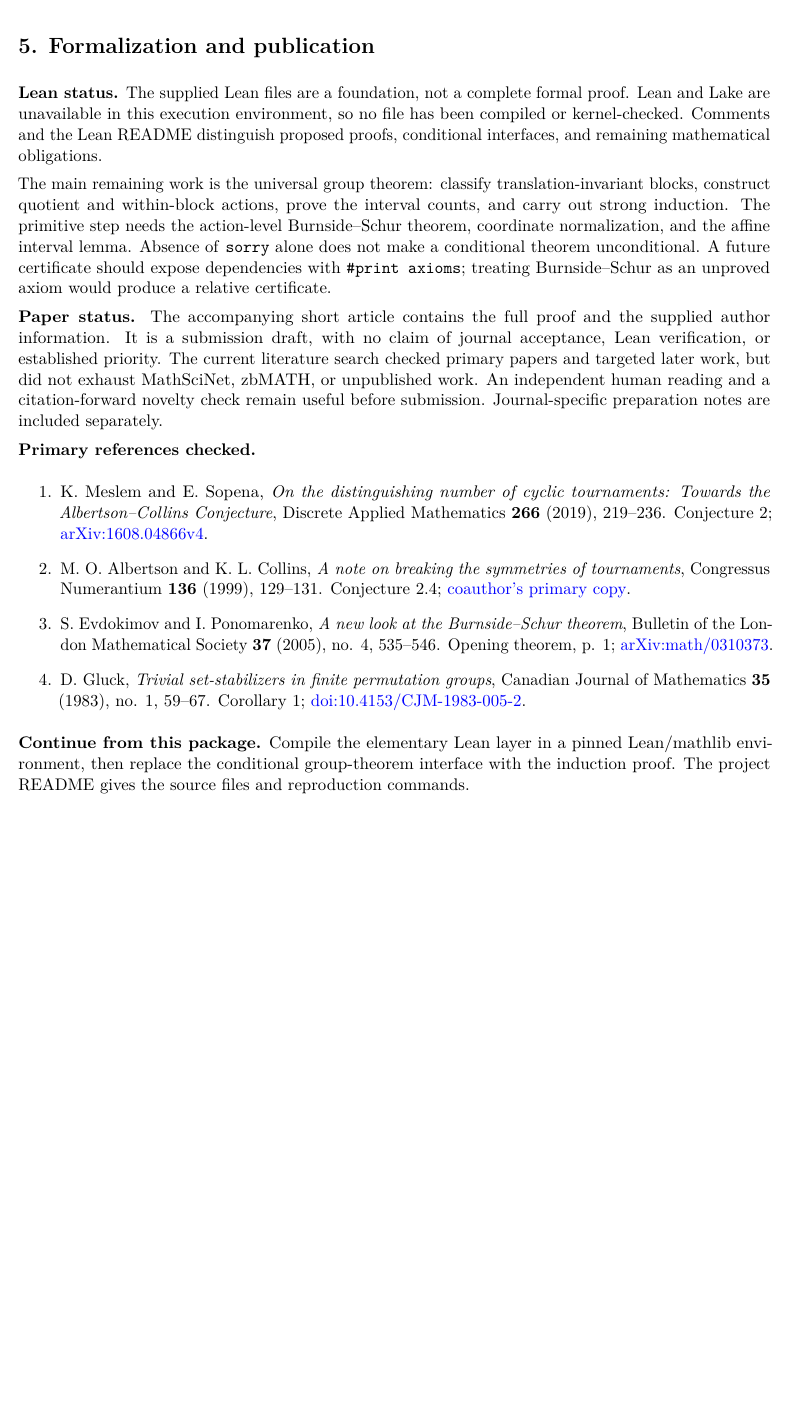
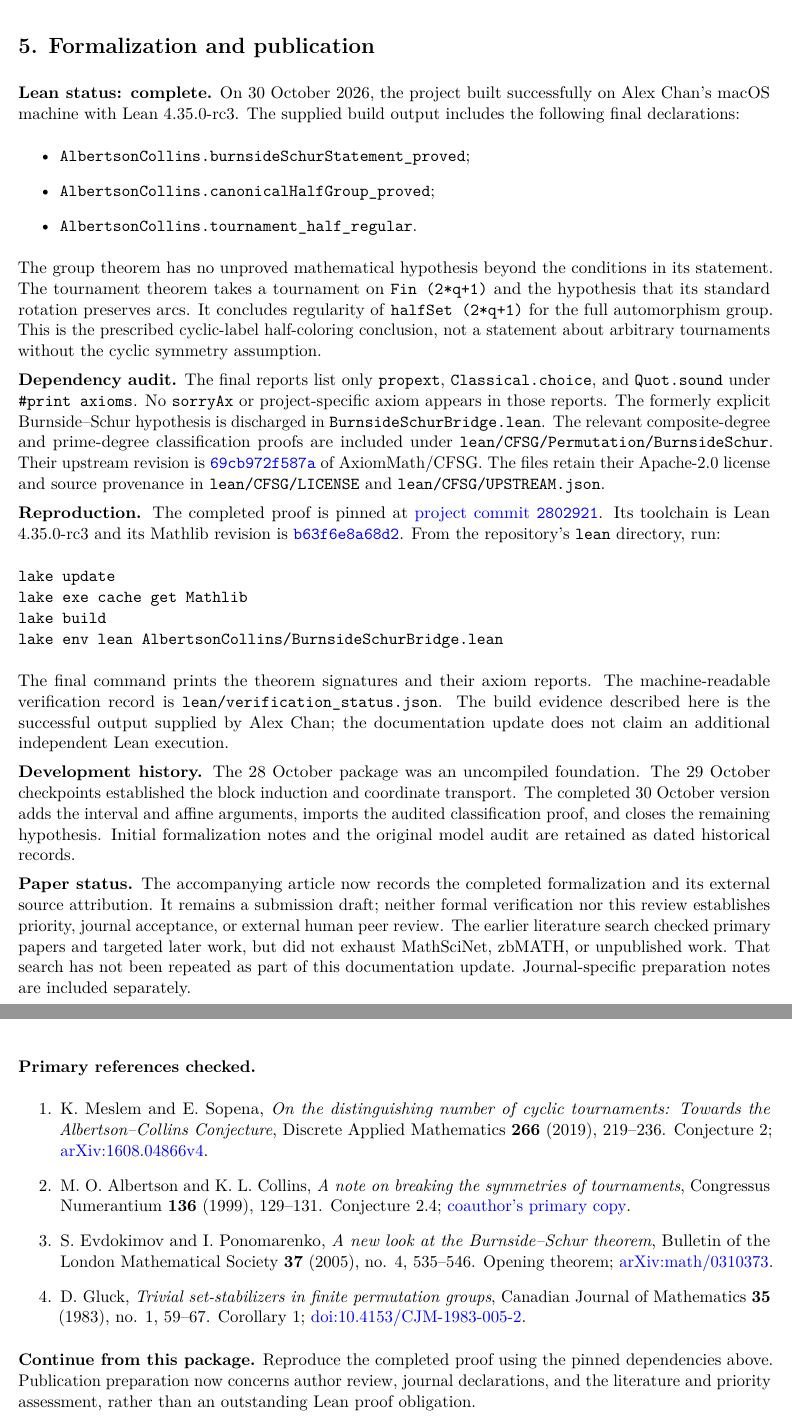
Before and after one commit to alexgocardinal/albertson-collins, a LaTeX document (verification/proof_and_audit.tex): part of page 5 of 5 before the commit and two parts of pages 5 and 6 of 6 after it, the two joined at a grey line, cut so that both start at the same text, the shorter picture padded with empty space. Compiled offline with pdfLaTeX.

Commit message:
Document completed Lean proof and Burnside-Schur attribution

```diff
--- a/verification/proof_and_audit.tex
+++ b/verification/proof_and_audit.tex
@@ -10,7 +10,7 @@ pdftitle={Albertson--Collins: proof and verification},pdfauthor={Prepared for Al
 \setlength{\headheight}{14pt}
 \pagestyle{fancy}\fancyhf{}
 \fancyhead[L]{Albertson--Collins: proof and verification}
-\fancyhead[R]{28 October 2026}
+\fancyhead[R]{30 October 2026}
 \fancyfoot[C]{\thepage}
 \newcommand{\Z}{\mathbb Z}
 \newcommand{\F}{\mathbb F}
@@ -245,31 +249,69 @@ new affine-lemma check, and machine-readable finite-check results.
 
 \newpage
 \section*{5. Formalization and publication}
-\textbf{Lean status.} The supplied Lean files are a foundation,
-not a complete formal proof. Lean and Lake are unavailable in this
-execution environment, so no file has been compiled or kernel-checked.
-Comments and the Lean README distinguish proposed proofs, conditional
-interfaces, and remaining mathematical obligations.
+\textbf{Lean status: complete.} On 30 October 2026, the project built
+successfully on Alex Chan's macOS machine with Lean 4.35.0-rc3.
+The supplied build output includes the following final declarations:
+\begin{itemize}
+\item \texttt{AlbertsonCollins.burnsideSchurStatement\_proved};
+\item \texttt{AlbertsonCollins.canonicalHalfGroup\_proved};
+\item \texttt{AlbertsonCollins.tournament\_half\_regular}.
+\end{itemize}
+The group theorem has no unproved mathematical hypothesis beyond the
+conditions in its statement. The tournament theorem takes a tournament
+on \texttt{Fin (2*q+1)} and the hypothesis that its standard rotation
+preserves arcs. It concludes regularity of \texttt{halfSet (2*q+1)}
+for the full automorphism group. This is the prescribed cyclic-label
+half-coloring conclusion, not a statement about arbitrary tournaments
+without the cyclic symmetry assumption.
 
-The main remaining work is the universal group theorem: classify
-translation-invariant blocks, construct quotient and within-block
-actions, prove the interval counts, and carry out strong induction.
-The primitive step needs the action-level Burnside--Schur theorem,
-coordinate normalization, and the affine interval lemma.
-Absence of \texttt{sorry} alone does not make a conditional theorem
-unconditional. A future certificate should expose dependencies with
-\texttt{\#print axioms}; treating Burnside--Schur as an unproved axiom
-would produce a relative certificate.
+\textbf{Dependency audit.} The final reports list only
+\texttt{propext}, \texttt{Classical.choice}, and \texttt{Quot.sound} under
+\texttt{\#print axioms}. No \texttt{sorryAx} or project-specific axiom
+appears in those reports. The formerly explicit Burnside--Schur
+hypothesis is discharged in \texttt{BurnsideSchurBridge.lean}.
+The relevant composite-degree and prime-degree classification proofs
+are included under \path{lean/CFSG/Permutation/BurnsideSchur}.
+Their upstream revision is
+\href{https://github.com/AxiomMath/CFSG/tree/69cb972f587a3ecc035e092253167ff2e303c962/CFSG/Permutation/BurnsideSchur}{\texttt{69cb972f587a}}
+of AxiomMath/CFSG. The files retain their Apache-2.0 license and source
+provenance in \texttt{lean/CFSG/LICENSE} and
+\texttt{lean/CFSG/UPSTREAM.json}.
 
-\textbf{Paper status.} The accompanying short article contains the
-full proof and the supplied author information. It is a submission
-draft, with no claim of journal acceptance, Lean verification, or
-established priority. The current literature search checked primary
-papers and targeted later work, but did not exhaust MathSciNet,
-zbMATH, or unpublished work. An independent human reading and a
-citation-forward novelty check remain useful before submission.
-Journal-specific preparation notes are included separately.
+\textbf{Reproduction.} The completed proof is pinned at
+\href{https://github.com/alexgocardinal/albertson-collins/tree/2802921/lean}{project commit \texttt{2802921}}.
+Its toolchain is Lean 4.35.0-rc3 and its Mathlib revision is
+\href{https://github.com/leanprover-community/mathlib4/tree/b63f6e8a68d220e3b3bc4f3792bb53650d375f24}{\texttt{b63f6e8a68d2}}.
+From the repository's \texttt{lean} directory, run:
+\begin{verbatim}
+lake update
+lake exe cache get Mathlib
+lake build
+lake env lean AlbertsonCollins/BurnsideSchurBridge.lean
+\end{verbatim}
+The final command prints the theorem signatures and their axiom reports.
+The machine-readable verification record is
+\texttt{lean/verification\_status.json}. The build evidence described
+here is the successful output supplied by Alex Chan; the documentation
+update does not claim an additional independent Lean execution.
 
+\textbf{Development history.} The 28 October package was an uncompiled
+foundation. The 29 October checkpoints established the block induction
+and coordinate transport. The completed 30 October version adds the
+interval and affine arguments, imports the audited classification proof,
+and closes the remaining hypothesis. Initial formalization notes and the
+original model audit are retained as dated historical records.
+
+\textbf{Paper status.} The accompanying article now records the completed
+formalization and its external source attribution. It remains a submission
+draft; neither formal verification nor this review establishes priority,
+journal acceptance, or external human peer review. The earlier literature
+search checked primary papers and targeted later work, but did not exhaust
+MathSciNet, zbMATH, or unpublished work. That search has not been repeated
+as part of this documentation update. Journal-specific preparation notes
+are included separately.
+
+\newpage
 \textbf{Primary references checked.}
 \begin{enumerate}
 \item K. Meslem and E. Sopena, \emph{On the distinguishing number of
@@ -282,7 +324,7 @@ symmetries of tournaments}, Congressus Numerantium \textbf{136}
 \href{https://kcollins.web.wesleyan.edu/publications/symnote-saks.pdf}{coauthor's primary copy}.
 \item S. Evdokimov and I. Ponomarenko, \emph{A new look at the
 Burnside--Schur theorem}, Bulletin of the London Mathematical Society
-\textbf{37} (2005), no. 4, 535--546. Opening theorem, p. 1;
+\textbf{37} (2005), no. 4, 535--546. Opening theorem;
 \href{https://arxiv.org/pdf/math/0310373}{arXiv:math/0310373}.
 \item D. Gluck, \emph{Trivial set-stabilizers in finite permutation
 groups}, Canadian Journal of Mathematics \textbf{35} (1983), no. 1,
@@ -290,8 +332,8 @@ groups}, Canadian Journal of Mathematics \textbf{35} (1983), no. 1,
 \href{https://doi.org/10.4153/CJM-1983-005-2}{doi:10.4153/CJM-1983-005-2}.
 \end{enumerate}
 
-\textbf{Continue from this package.} Compile the elementary Lean
-layer in a pinned Lean/mathlib environment, then replace the
-conditional group-theorem interface with the induction proof.
-The project README gives the source files and reproduction commands.
+\textbf{Continue from this package.} Reproduce the completed proof
+using the pinned dependencies above. Publication preparation now concerns
+author review, journal declarations, and the literature and priority
+assessment, rather than an outstanding Lean proof obligation.
 \end{document}
```
Also changed, not shown: lean/INITIAL_FORMALIZATION_NOTES.md (+25 -1 lines), paper/canonical_coloring.tex (+38 -4 lines), paper/submission_notes.txt (+23 -6 lines), verification/independent_proof_audit.txt (+19 -0 lines), verification/literature_audit.txt (+15 -0 lines), README.md, lean/README.md, paper/canonical_coloring.pdf, verification/proof_and_audit.pdf, verification/proof_and_audit.tex (10 more changed lines), 3 other files.
